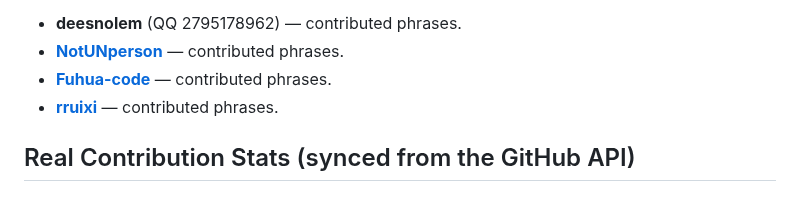
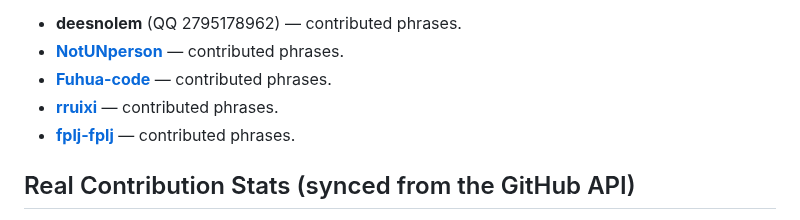
Before and after one commit to 01Virex/dsh-status-rotator, a Markdown page: CONTRIBUTORS.md, the part around the change. GitHub-like rendering.

Commit message:
docs: 贡献者名单添加 fplj-fplj

```diff
--- a/CONTRIBUTORS.md
+++ b/CONTRIBUTORS.md
@@ -22,6 +22,7 @@ Most of the phrase bank comes from members of QQ groups **641028237** and **1103
 - **[NotUNperson](https://github.com/NotUNperson)** — contributed phrases.
 - **[Fuhua-code](https://github.com/Fuhua-code)** — contributed phrases.
 - **[rruixi](https://github.com/rruixi)** — contributed phrases.
+- **[fplj-fplj](https://github.com/fplj-fplj)** — contributed phrases.
 
 ## Real Contribution Stats (synced from the GitHub API)
 
```
Also changed, not shown: CONTRIBUTORS_ZH.md (+1 -0 lines).
